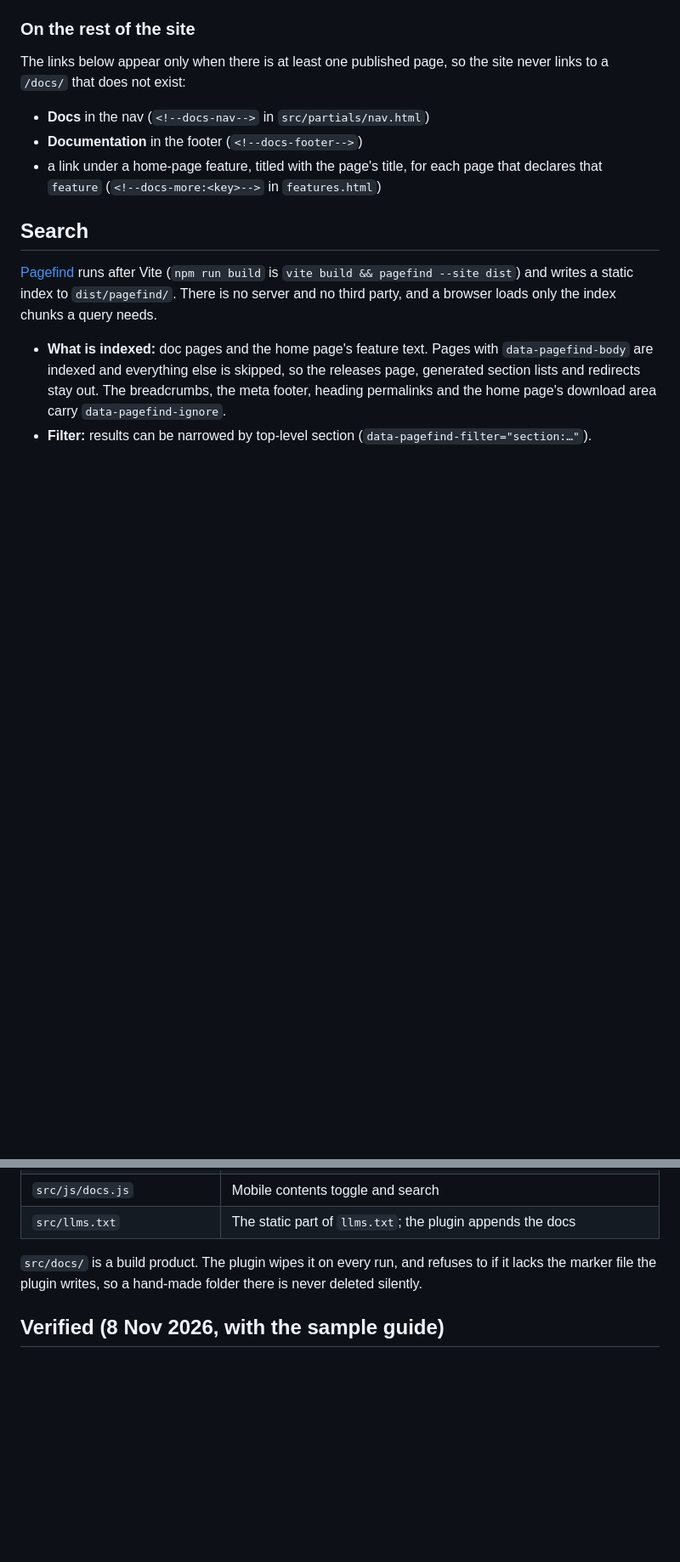
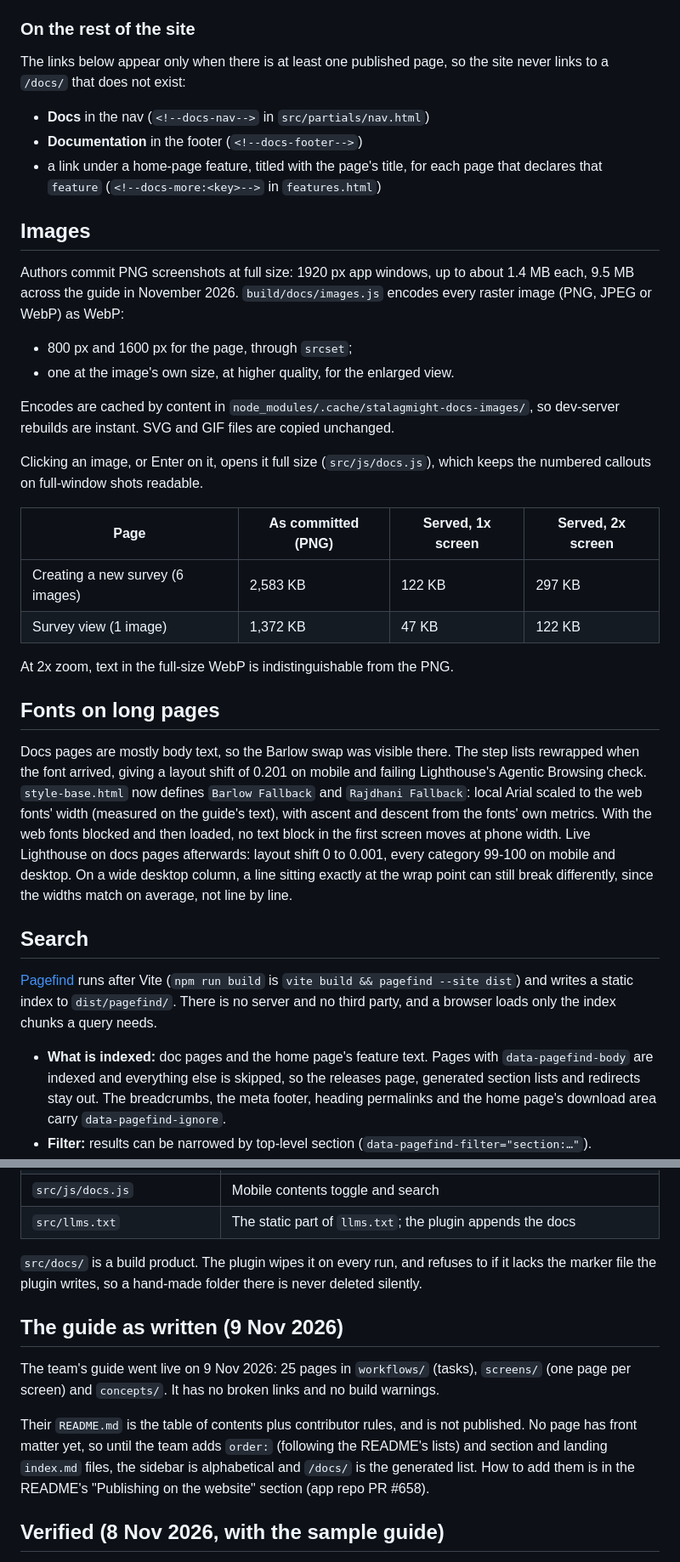
Before and after one commit to Stalagmight/StagWeb, a Markdown page: docs/user-guide-pipeline.md, 2 parts joined by grey strips. Shown at 85% size. Rendered like a GitHub page; blank space fills up the shorter version.

Commit message:
Document image handling, the font fallbacks and the guide as written
Co-Authored-By: Claude Opus 5.5 <noreply@anthropic.com>

```diff
--- a/docs/user-guide-pipeline.md
+++ b/docs/user-guide-pipeline.md
@@ -78,6 +78,41 @@ site never links to a `/docs/` that does not exist:
 - **Documentation** in the footer (`<!--docs-footer-->`)
 - a link under a home-page feature, titled with the page's title, for each page
   that declares that `feature` (`<!--docs-more:<key>-->` in `features.html`)
+
+## Images
+
+Authors commit PNG screenshots at full size: 1920 px app windows, up to about
+1.4 MB each, 9.5 MB across the guide in November 2026. `build/docs/images.js`
+encodes every raster image (PNG, JPEG or WebP) as WebP:
+
+- 800 px and 1600 px for the page, through `srcset`;
+- one at the image's own size, at higher quality, for the enlarged view.
+
+Encodes are cached by content in `node_modules/.cache/stalagmight-docs-images/`,
+so dev-server rebuilds are instant. SVG and GIF files are copied unchanged.
+
+Clicking an image, or Enter on it, opens it full size (`src/js/docs.js`), which
+keeps the numbered callouts on full-window shots readable.
+
+| Page | As committed (PNG) | Served, 1x screen | Served, 2x screen |
+|---|---|---|---|
+| Creating a new survey (6 images) | 2,583 KB | 122 KB | 297 KB |
+| Survey view (1 image) | 1,372 KB | 47 KB | 122 KB |
+
+At 2x zoom, text in the full-size WebP is indistinguishable from the PNG.
+
+## Fonts on long pages
+
+Docs pages are mostly body text, so the Barlow swap was visible there. The step
+lists rewrapped when the font arrived, giving a layout shift of 0.201 on mobile
+and failing Lighthouse's Agentic Browsing check. `style-base.html` now defines
+`Barlow Fallback` and `Rajdhani Fallback`: local Arial scaled to the web fonts'
+width (measured on the guide's text), with ascent and descent from the fonts'
+own metrics. With the web fonts blocked and then loaded, no text block in the
+first screen moves at phone width. Live Lighthouse on docs pages afterwards:
+layout shift 0 to 0.001, every category 99-100 on mobile and desktop. On a
+wide desktop column, a line sitting exactly at the wrap point can still break
+differently, since the widths match on average, not line by line.
 
 ## Search
 
@@ -168,6 +203,18 @@ warnings.
 to if it lacks the marker file the plugin writes, so a hand-made folder there
 is never deleted silently.
 
+## The guide as written (9 Nov 2026)
+
+The team's guide went live on 9 Nov 2026: 25 pages in `workflows/` (tasks),
+`screens/` (one page per screen) and `concepts/`. It has no broken links and no
+build warnings.
+
+Their `README.md` is the table of contents plus contributor rules, and is not
+published. No page has front matter yet, so until the team adds `order:`
+(following the README's lists) and section and landing `index.md` files, the
+sidebar is alphabetical and `/docs/` is the generated list. How to add them is
+in the README's "Publishing on the website" section (app repo PR #658).
+
 ## Verified (8 Nov 2026, with the sample guide)
 
 - **Pages:** every link resolves, including anchors into other pages and the
```
